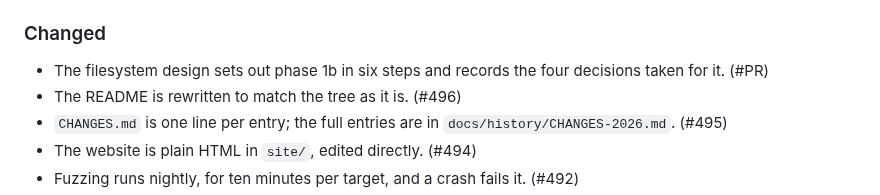
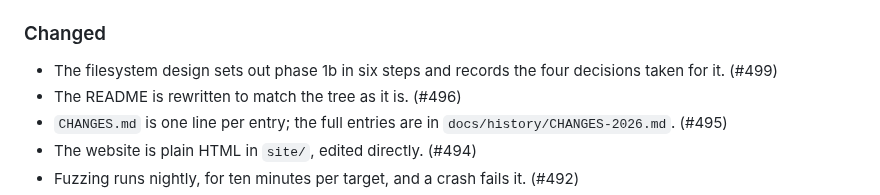
Before and after one commit to pharanyx-labs/Horus, a Markdown page: CHANGES.md, the part around the change. GitHub-like rendering.

Commit message:
docs(changes): the entry's PR number
Co-Authored-By: Claude Opus 5.5 <noreply@anthropic.com>

```diff
--- a/CHANGES.md
+++ b/CHANGES.md
@@ -51,7 +51,7 @@ here.
 
 ### Changed
 
-- The filesystem design sets out phase 1b in six steps and records the four decisions taken for it. (#PR)
+- The filesystem design sets out phase 1b in six steps and records the four decisions taken for it. (#499)
 - The README is rewritten to match the tree as it is. (#496)
 - `CHANGES.md` is one line per entry; the full entries are in `docs/history/CHANGES-2026.md`. (#495)
 - The website is plain HTML in `site/`, edited directly. (#494)
```
